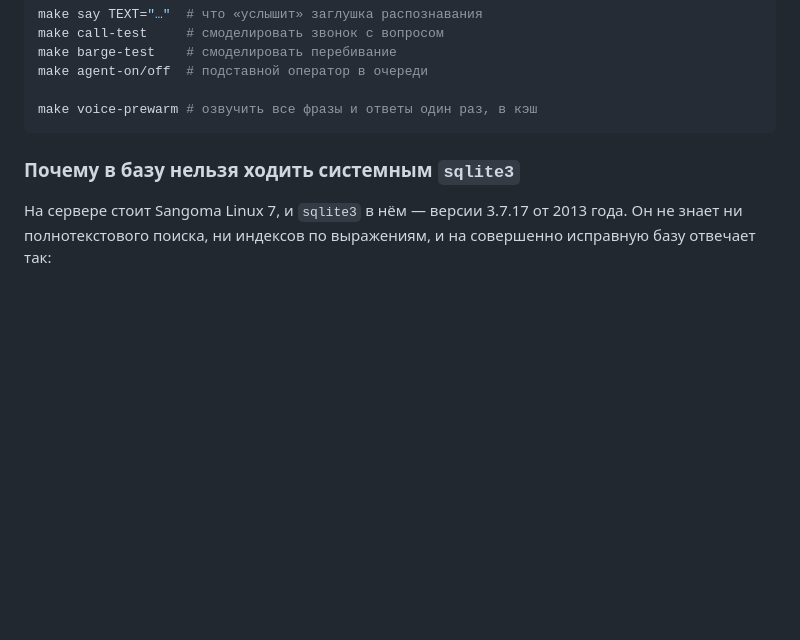
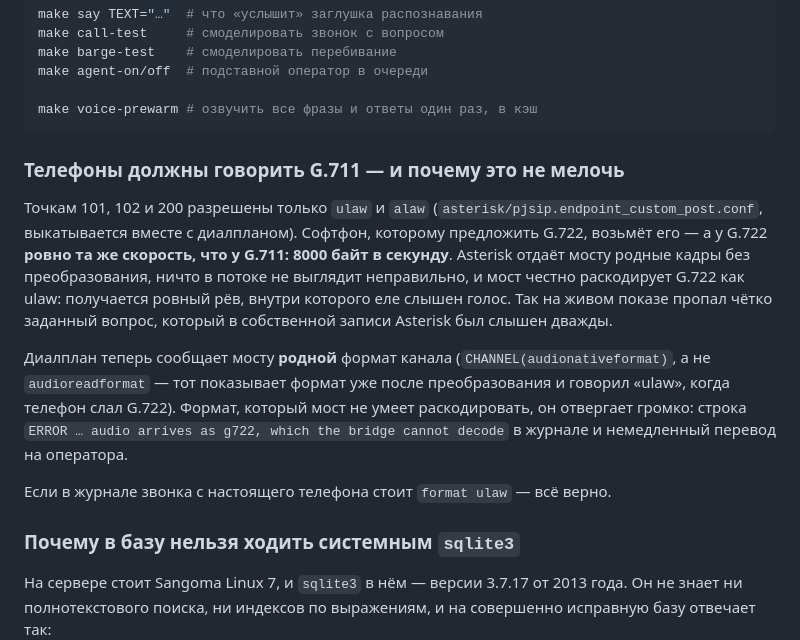
Before and after one commit to dismoilov/eduvoice, a Markdown page: docs/OPERATIONS.md, the part around the change. GitHub-like rendering; blank space fills up the shorter version.

Commit message:
Write down why the phones must speak G.711
So the next person who plugs a softphone into this does not spend a morning inside a
roar that is really a question. The expected first log line of a real call is in
CHECKS.md; the why, and the ERROR to look for when it is not, are in OPERATIONS.md.

Co-Authored-By: Claude Fable 5.1 <noreply@anthropic.com>

````diff
--- a/docs/OPERATIONS.md
+++ b/docs/OPERATIONS.md
@@ -59,6 +59,24 @@ make agent-on/off  # подставной оператор в очереди
 
 make voice-prewarm # озвучить все фразы и ответы один раз, в кэш
 ```
+
+### Телефоны должны говорить G.711 — и почему это не мелочь
+
+Точкам 101, 102 и 200 разрешены только `ulaw` и `alaw`
+(`asterisk/pjsip.endpoint_custom_post.conf`, выкатывается вместе с диалпланом). Софтфон,
+которому предложить G.722, возьмёт его — а у G.722 **ровно та же скорость, что у G.711:
+8000 байт в секунду**. Asterisk отдаёт мосту родные кадры без преобразования, ничто в
+потоке не выглядит неправильно, и мост честно раскодирует G.722 как ulaw: получается
+ровный рёв, внутри которого еле слышен голос. Так на живом показе пропал чётко заданный
+вопрос, который в собственной записи Asterisk был слышен дважды.
+
+Диалплан теперь сообщает мосту **родной** формат канала (`CHANNEL(audionativeformat)`,
+а не `audioreadformat` — тот показывает формат уже после преобразования и говорил «ulaw»,
+когда телефон слал G.722). Формат, который мост не умеет раскодировать, он отвергает
+громко: строка `ERROR … audio arrives as g722, which the bridge cannot decode` в журнале
+и немедленный перевод на оператора.
+
+Если в журнале звонка с настоящего телефона стоит `format ulaw` — всё верно.
 
 ### Почему в базу нельзя ходить системным `sqlite3`
 
````
Also changed, not shown: docs/CHECKS.md (+9 -0 lines).
